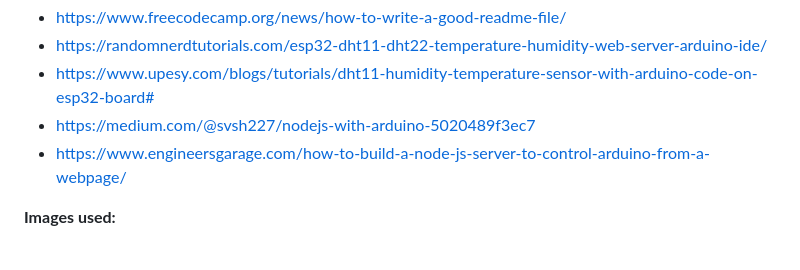
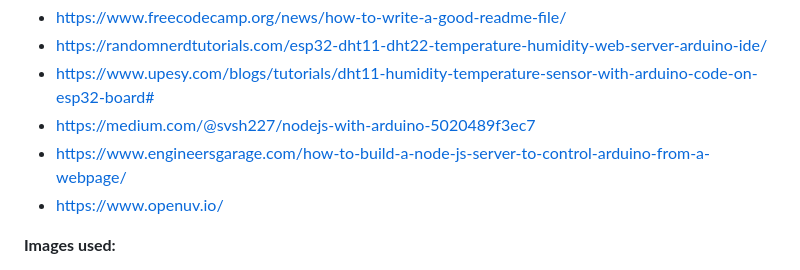
Before and after one commit to Mark7-dev/esp32_weatherstation, a Markdown page: README.md, the part around the change. Rendered like a GitHub page.

```diff
--- a/README.md
+++ b/README.md
@@ -128,6 +128,7 @@ Before you begin, make sure you have the following software and hardware compone
 - https://www.upesy.com/blogs/tutorials/dht11-humidity-temperature-sensor-with-arduino-code-on-esp32-board#
 - https://medium.com/@svsh227/nodejs-with-arduino-5020489f3ec7
 - https://www.engineersgarage.com/how-to-build-a-node-js-server-to-control-arduino-from-a-webpage/
+- https://www.openuv.io/
 
 **Images used:**
 - https://www.flaticon.com/free-icon/thermometer_4158502
```
